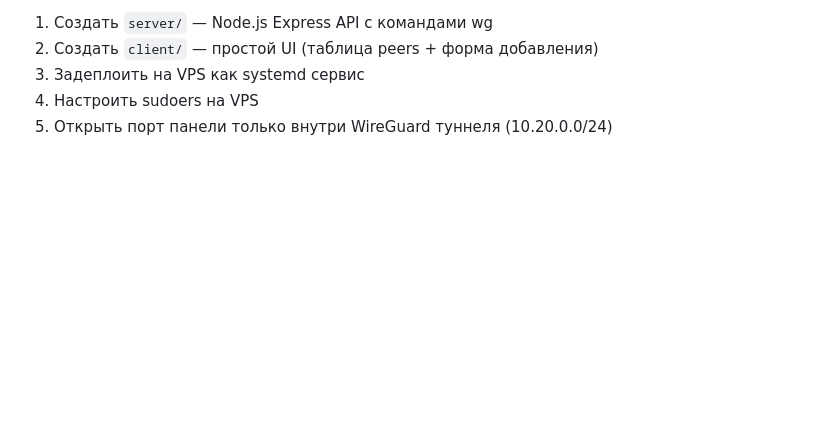
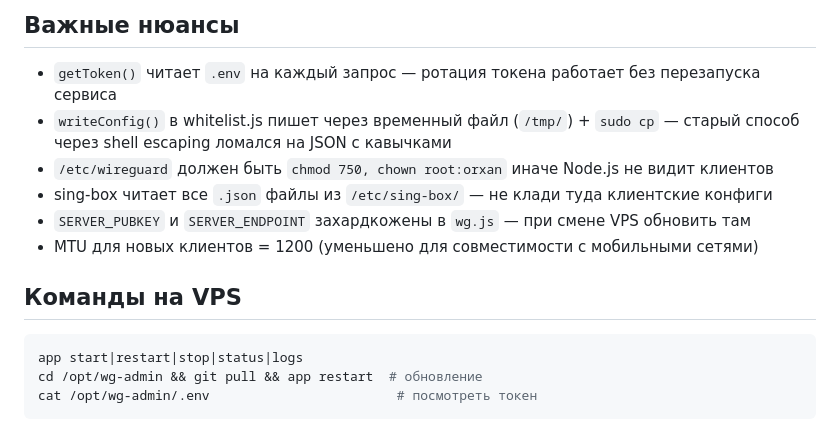
Before and after one commit to orxan07/ovpn, a Markdown page: CONTEXT.md, the part around one of its changes. Rendered like a GitHub page; blank space fills up the shorter version.

````diff
--- a/CONTEXT.md
+++ b/CONTEXT.md
@@ -142,6 +108,17 @@ wgadmin ALL=(ALL) NOPASSWD: /usr/bin/wg, /usr/bin/wg-quick, /usr/bin/qrencode
 
-1. Создать `server/` — Node.js Express API с командами wg
-2. Создать `client/` — простой UI (таблица peers + форма добавления)
-3. Задеплоить на VPS как systemd сервис
-4. Настроить sudoers на VPS
-5. Открыть порт панели только внутри WireGuard туннеля (10.20.0.0/24)
+## Важные нюансы
+
+- `getToken()` читает `.env` на каждый запрос — ротация токена работает без перезапуска сервиса
+- `writeConfig()` в whitelist.js пишет через временный файл (`/tmp/`) + `sudo cp` — старый способ через shell escaping ломался на JSON с кавычками
+- `/etc/wireguard` должен быть `chmod 750, chown root:orxan` иначе Node.js не видит клиентов
+- sing-box читает все `.json` файлы из `/etc/sing-box/` — не клади туда клиентские конфиги
+- `SERVER_PUBKEY` и `SERVER_ENDPOINT` захардкожены в `wg.js` — при смене VPS обновить там
+- MTU для новых клиентов = 1200 (уменьшено для совместимости с мобильными сетями)
+
+## Команды на VPS
+
+```bash
+app start|restart|stop|status|logs
+cd /opt/wg-admin && git pull && app restart  # обновление
+cat /opt/wg-admin/.env                        # посмотреть токен
+```
````
Also changed, not shown: other parts of CONTEXT.md (+76 -110 lines).
